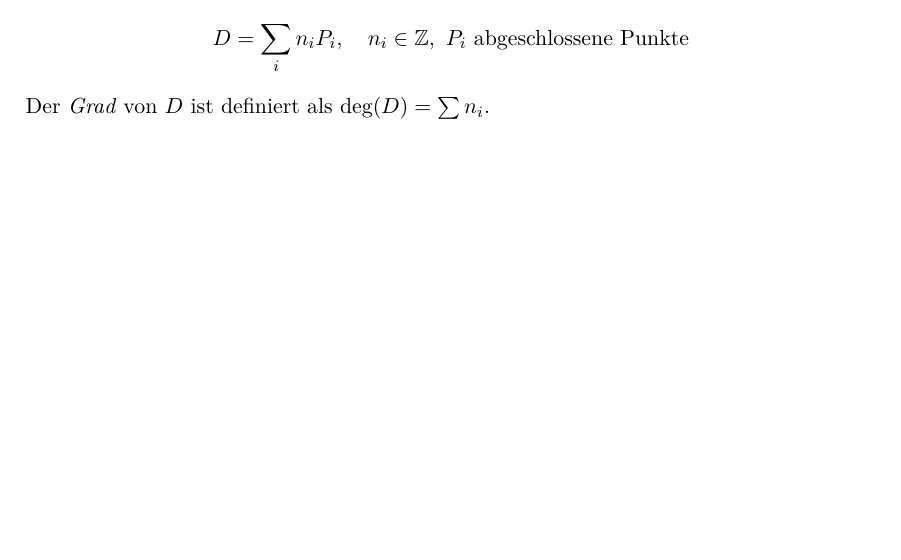
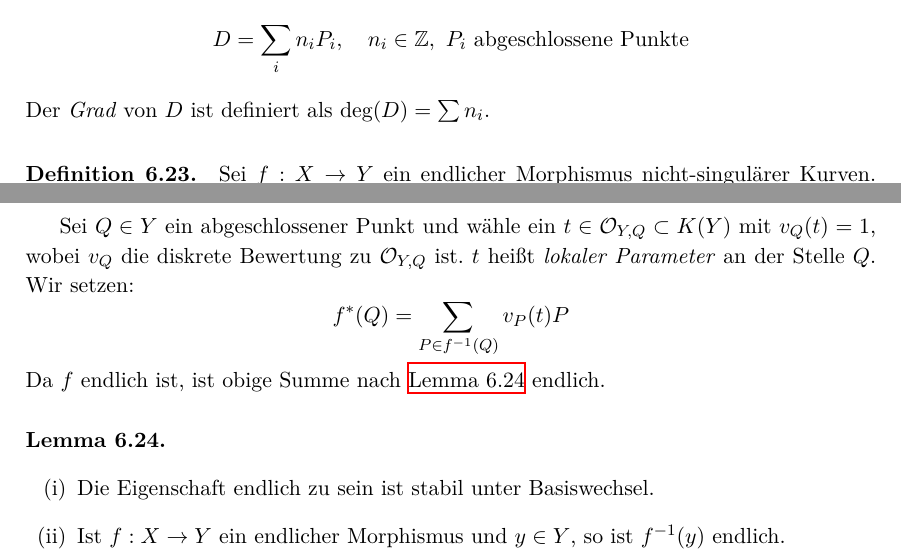
Before and after one commit to yishn/Uni, a LaTeX book (Algebraische Geometrie/AlgebraischeGeometrie.tex): part of page 74 of 77 before the commit and two parts of pages 74 and 75 of 78 after it, the two joined at a grey line, cut so that both start at the same text, the shorter picture padded with empty space. Compiled offline with XeLaTeX.

Commit message:
Definition 6.23

```diff
--- a/Algebraische Geometrie/AlgebraischeGeometrie.tex
+++ b/Algebraische Geometrie/AlgebraischeGeometrie.tex
@@ -1861,5 +1861,16 @@ Es bleibt zu zeigen, dass $f$ endlich ist. Sei $V=\operatorname{Spec}(B)\subset_
 \[D=\sum_i n_iP_i,\quad n_i\in\mathbb{Z},\ P_i\text{ abgeschlossene Punkte} \]
 Der \textit{Grad}\index{Grad} von $D$ ist definiert als $\deg(D)=\sum n_i$.
 
+\paragraph{Definition 6.23.}\label{6.23} Sei $f:X\to Y$ ein endlicher Morphismus nicht-singulärer Kurven. Wir definieren ein Homomorphismus $f^\ast:\operatorname{Div}(Y)\to\operatorname{Div}(X)$ wie folgt:
+
+Sei $Q\in Y$ ein abgeschlossener Punkt und wähle ein $t\in\mathcal{O}_{Y,Q}\subset K(Y)$ mit $v_Q(t)=1$, wobei $v_Q$ die diskrete Bewertung zu $\mathcal{O}_{Y,Q}$ ist. $t$ heißt \textit{lokaler Parameter}\index{lokaler Parameter} an der Stelle $Q$. Wir setzen:
+\[f^\ast(Q) = \sum_{P\in f^{-1}(Q)}v_P(t)P \]
+Da $f$ endlich ist, ist obige Summe nach \hyperref[6.24]{Lemma 6.24} endlich.
+
+\paragraph{Lemma 6.24.}\label{6.24} \begin{enumerate}[(i)]
+\item Die Eigenschaft endlich zu sein ist stabil unter Basiswechsel.
+\item Ist $f:X\to Y$ ein endlicher Morphismus und $y\in Y$, so ist $f^{-1}(y)$ endlich.
+\end{enumerate}
+
 \printindex
 \end{document}
```
Also changed, not shown: Algebraische Geometrie/AlgebraischeGeometrie.tex (2 more changed lines).
